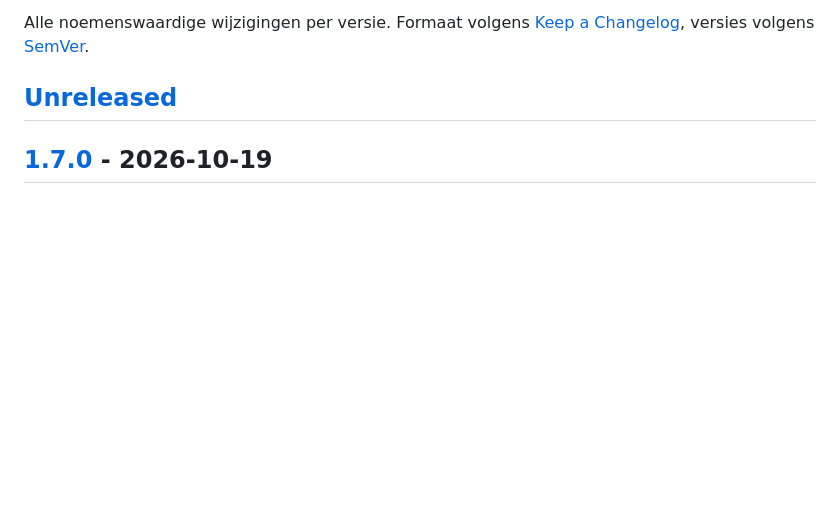
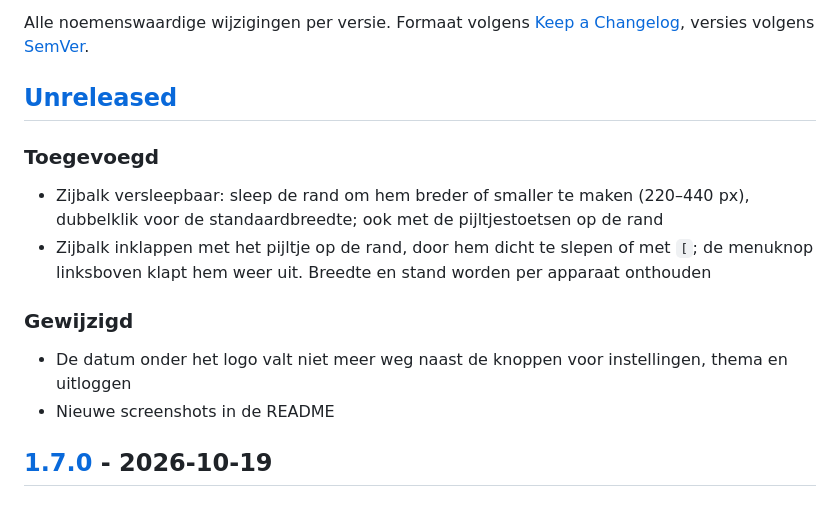
Before and after one commit to RichrdJ/todo, a Markdown page: CHANGELOG.md, the part around the change. GitHub-like rendering; blank space fills up the shorter version.

```diff
--- a/CHANGELOG.md
+++ b/CHANGELOG.md
@@ -3,6 +3,14 @@
 Alle noemenswaardige wijzigingen per versie. Formaat volgens [Keep a Changelog](https://keepachangelog.com/nl/1.1.0/), versies volgens [SemVer](https://semver.org/lang/nl/).
 
 ## [Unreleased]
+
+### Toegevoegd
+- Zijbalk versleepbaar: sleep de rand om hem breder of smaller te maken (220–440 px), dubbelklik voor de standaardbreedte; ook met de pijltjestoetsen op de rand
+- Zijbalk inklappen met het pijltje op de rand, door hem dicht te slepen of met `[`; de menuknop linksboven klapt hem weer uit. Breedte en stand worden per apparaat onthouden
+
+### Gewijzigd
+- De datum onder het logo valt niet meer weg naast de knoppen voor instellingen, thema en uitloggen
+- Nieuwe screenshots in de README
 
 ## [1.7.0] - 2026-10-19
 
```
Also changed, not shown: README.md (+7 -2 lines), docs/inloggen.jpg (added), docs/instellingen.jpg (added), docs/screenshot.jpg, docs/vandaag.jpg (added), 3 other files.
